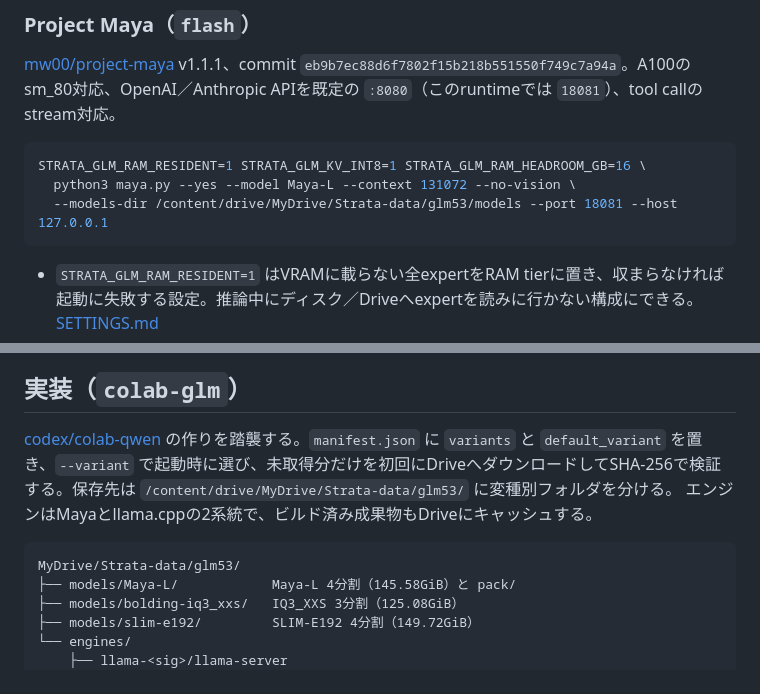
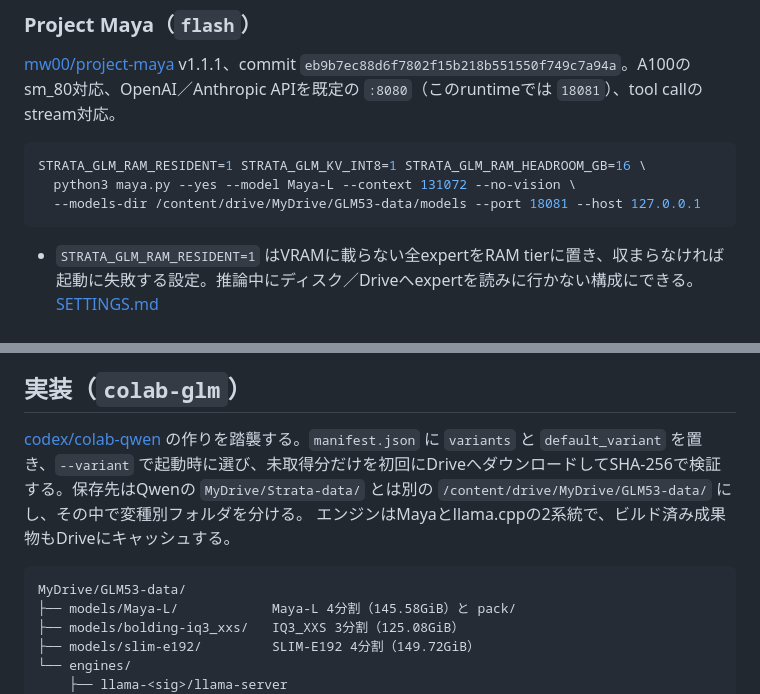
Before and after one commit to Lzh-Function/LLM-app, a Markdown page: docs/14-colab-glm53-runtime-plan.md, 2 parts joined by grey strips. GitHub-like rendering.

````diff
--- a/docs/14-colab-glm53-runtime-plan.md
+++ b/docs/14-colab-glm53-runtime-plan.md
@@ -86,7 +86,7 @@ Flashは **131072**。KV cacheが1.13〜1.78GiBしか食わず、Mayaの選択
 ```bash
 STRATA_GLM_RAM_RESIDENT=1 STRATA_GLM_KV_INT8=1 STRATA_GLM_RAM_HEADROOM_GB=16 \
   python3 maya.py --yes --model Maya-L --context 131072 --no-vision \
-  --models-dir /content/drive/MyDrive/Strata-data/glm53/models --port 18081 --host 127.0.0.1
+  --models-dir /content/drive/MyDrive/GLM53-data/models --port 18081 --host 127.0.0.1
 ```
 
 - `STRATA_GLM_RAM_RESIDENT=1` はVRAMに載らない全expertをRAM tierに置き、収まらなければ起動に失敗する設定。推論中にディスク／Driveへexpertを読みに行かない構成にできる。[SETTINGS.md](https://github.com/mw00/project-maya/blob/eb9b7ec88d6f7802f15b218b551550f749c7a94a/docs/SETTINGS.md)
@@ -170,11 +170,11 @@ dd if="/content/drive/MyDrive/Strata-data/models/IQ3_S/..." of=/dev/null bs=16M
 
 ## 実装（`colab-glm`）
 
-[codex/colab-qwen](../codex/colab-qwen) の作りを踏襲する。`manifest.json` に `variants` と `default_variant` を置き、`--variant` で起動時に選び、未取得分だけを初回にDriveへダウンロードしてSHA-256で検証する。保存先は `/content/drive/MyDrive/Strata-data/glm53/` に変種別フォルダを分ける。
+[codex/colab-qwen](../codex/colab-qwen) の作りを踏襲する。`manifest.json` に `variants` と `default_variant` を置き、`--variant` で起動時に選び、未取得分だけを初回にDriveへダウンロードしてSHA-256で検証する。保存先はQwenの `MyDrive/Strata-data/` とは別の `/content/drive/MyDrive/GLM53-data/` にし、その中で変種別フォルダを分ける。
 エンジンはMayaとllama.cppの2系統で、ビルド済み成果物もDriveにキャッシュする。
 
 ```
-MyDrive/Strata-data/glm53/
+MyDrive/GLM53-data/
 ├── models/Maya-L/            Maya-L 4分割（145.58GiB）と pack/
 ├── models/bolding-iq3_xxs/   IQ3_XXS 3分割（125.08GiB）
 ├── models/slim-e192/         SLIM-E192 4分割（149.72GiB）
````
Also changed, not shown: codex/colab-glm/README.md (+7 -7 lines).
